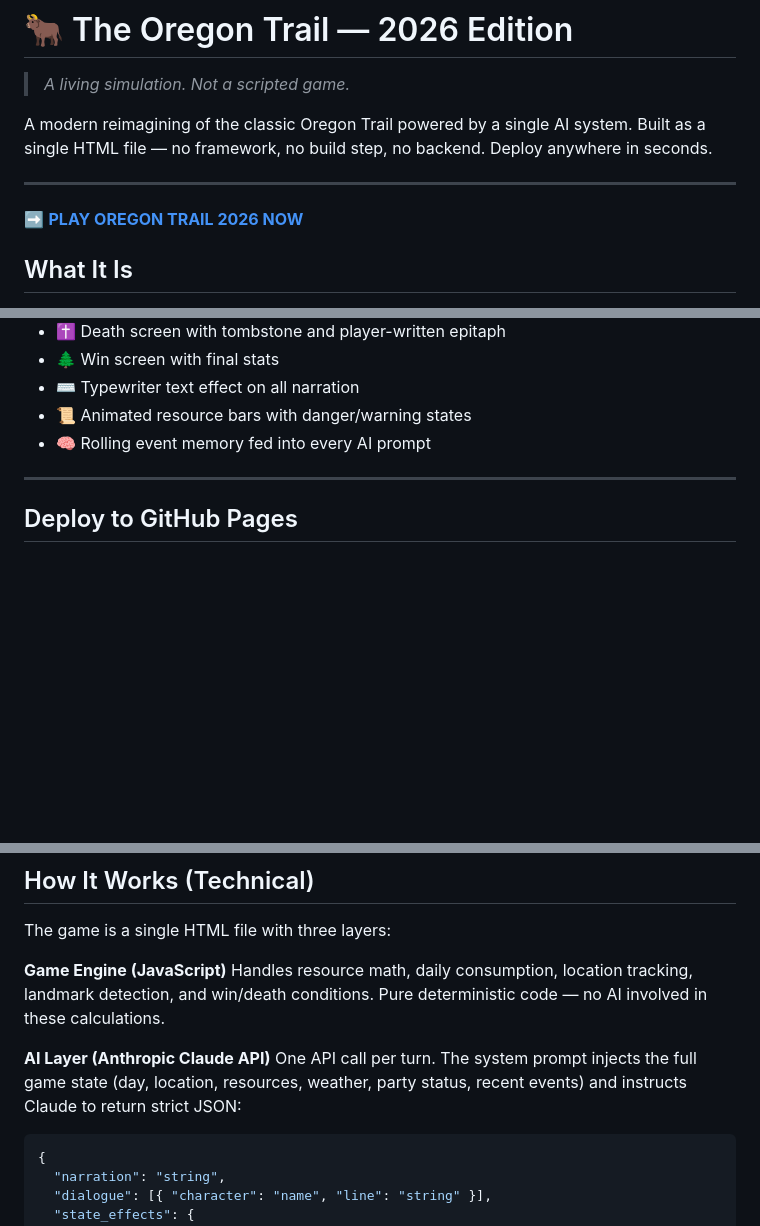
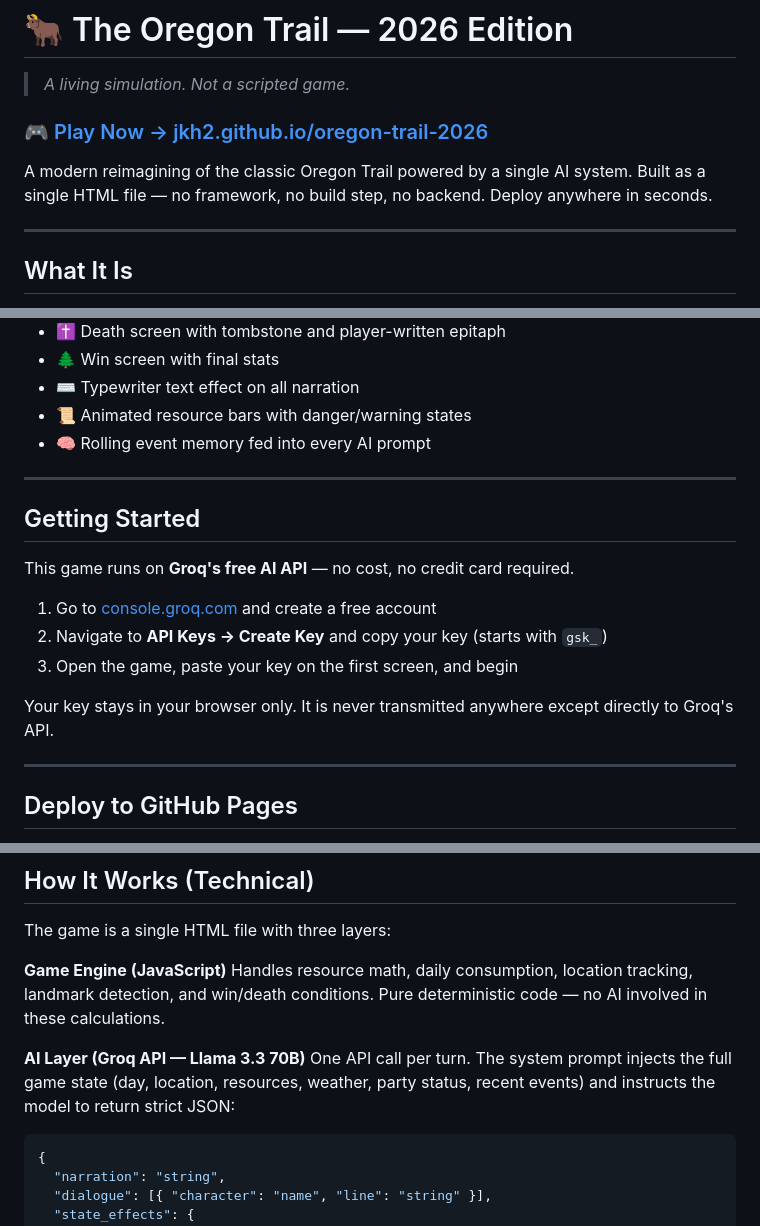
Before and after one commit to jkh2/oregon-trail-2026, a Markdown page: readme.md, 3 parts joined by grey strips. Drawn GitHub-style; blank space fills up the shorter version.

Commit message:
Revise readme for AI API and setup instructions
Updated AI layer information and added getting started instructions.

````diff
--- a/readme.md
+++ b/readme.md
@@ -2,10 +2,12 @@
 
 > *A living simulation. Not a scripted game.*
 
+### 🎮 [Play Now → jkh2.github.io/oregon-trail-2026](https://jkh2.github.io/oregon-trail-2026)
+
 A modern reimagining of the classic Oregon Trail powered by a single AI system. Built as a single HTML file — no framework, no build step, no backend. Deploy anywhere in seconds.
 
 ---
-[➡️ **PLAY OREGON TRAIL 2026 NOW**](https://jkh2.github.io/oregon-trail-2026/)
+
 ## What It Is
 
 The Oregon Trail (2026) is a narrative-driven frontier survival game where you lead a wagon party from Independence, Missouri to Oregon City — 2,000 miles of American frontier, circa 1848.
@@ -56,6 +58,18 @@ The AI handles everything human:
 
 ---
 
+## Getting Started
+
+This game runs on **Groq's free AI API** — no cost, no credit card required.
+
+1. Go to [console.groq.com](https://console.groq.com) and create a free account
+2. Navigate to **API Keys → Create Key** and copy your key (starts with `gsk_`)
+3. Open the game, paste your key on the first screen, and begin
+
+Your key stays in your browser only. It is never transmitted anywhere except directly to Groq's API.
+
+---
+
 ## Deploy to GitHub Pages
 
 1. Fork or clone this repo
@@ -74,8 +88,8 @@ The game is a single HTML file with three layers:
 **Game Engine (JavaScript)**
 Handles resource math, daily consumption, location tracking, landmark detection, and win/death conditions. Pure deterministic code — no AI involved in these calculations.
 
-**AI Layer (Anthropic Claude API)**
-One API call per turn. The system prompt injects the full game state (day, location, resources, weather, party status, recent events) and instructs Claude to return strict JSON:
+**AI Layer (Groq API — Llama 3.3 70B)**
+One API call per turn. The system prompt injects the full game state (day, location, resources, weather, party status, recent events) and instructs the model to return strict JSON:
 
 ```json
 {
````
Also changed, not shown: other parts of readme.md (+1 -1 lines).
